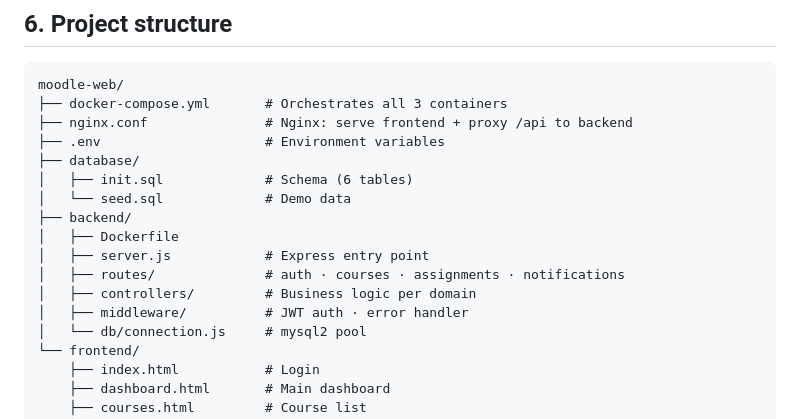
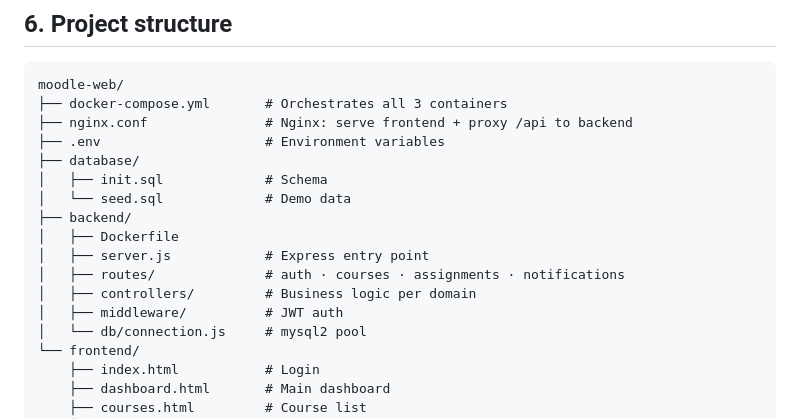
Before and after one commit to panjieehh24/moodle-project, a Markdown page: README.md, the part around the change. Drawn GitHub-style.

```diff
--- a/README.md
+++ b/README.md
@@ -105,14 +105,14 @@ moodle-web/
 ├── nginx.conf               # Nginx: serve frontend + proxy /api to backend
 ├── .env                     # Environment variables
 ├── database/
-│   ├── init.sql             # Schema (6 tables)
+│   ├── init.sql             # Schema
 │   └── seed.sql             # Demo data
 ├── backend/
 │   ├── Dockerfile
 │   ├── server.js            # Express entry point
 │   ├── routes/              # auth · courses · assignments · notifications
 │   ├── controllers/         # Business logic per domain
-│   ├── middleware/          # JWT auth · error handler
+│   ├── middleware/          # JWT auth
 │   └── db/connection.js     # mysql2 pool
 └── frontend/
     ├── index.html           # Login
```
